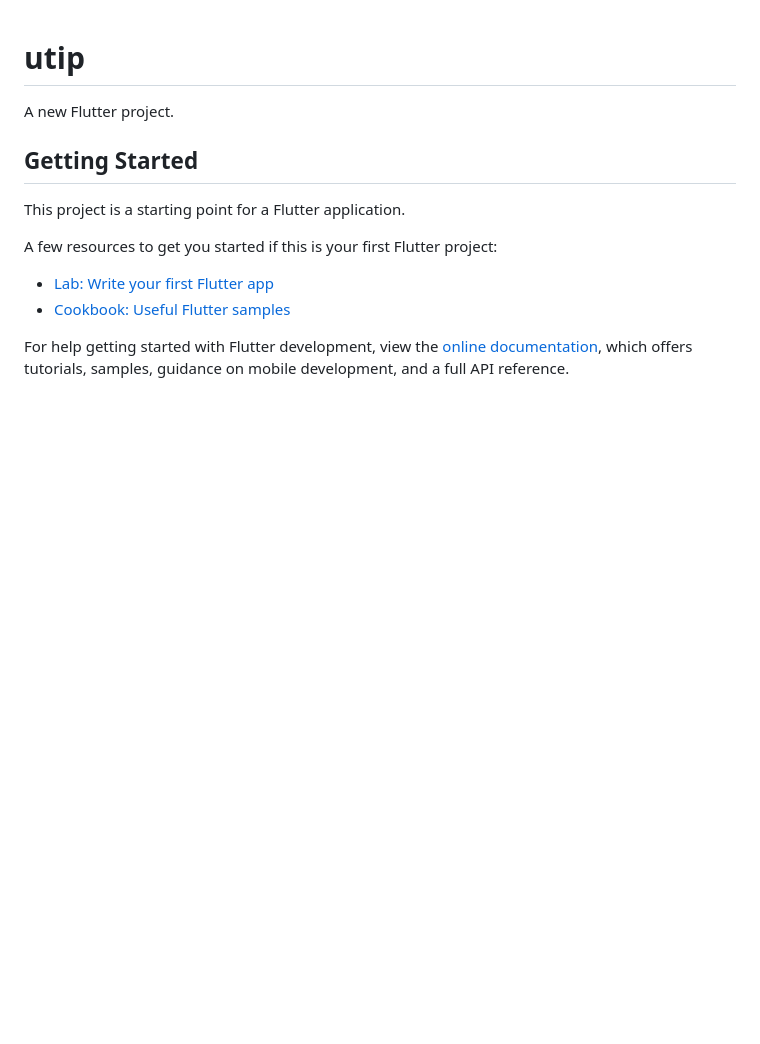
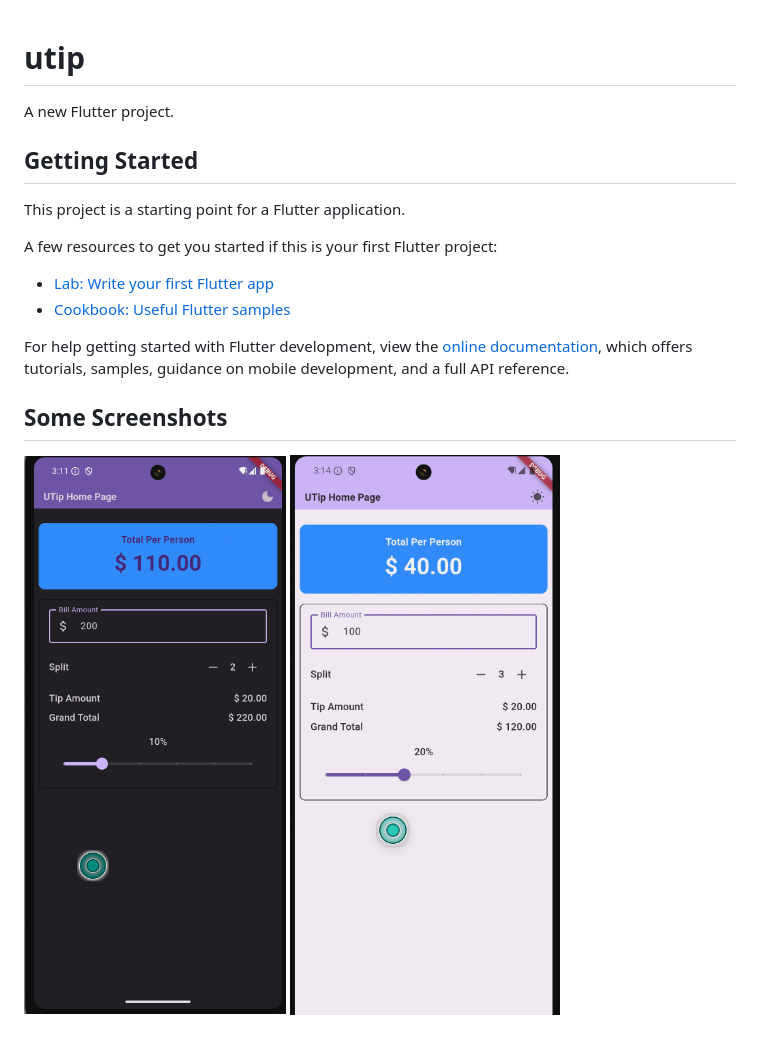
Before and after one commit to vijendrasaini1922/Tip_Calculator, a Markdown page: README.md, the part around the change. Rendered like a GitHub page; pictures changed too: image-1.png (added), image.png (added); blank space fills up the shorter version.

Commit message:
adding screenshot of working app

```diff
--- a/README.md
+++ b/README.md
@@ -14,3 +14,7 @@ A few resources to get you started if this is your first Flutter project:
 For help getting started with Flutter development, view the
 [online documentation](https://docs.flutter.dev/), which offers tutorials,
 samples, guidance on mobile development, and a full API reference.
+
+## Some Screenshots
+![alt text](image.png)
+![alt text](image-1.png)
```
